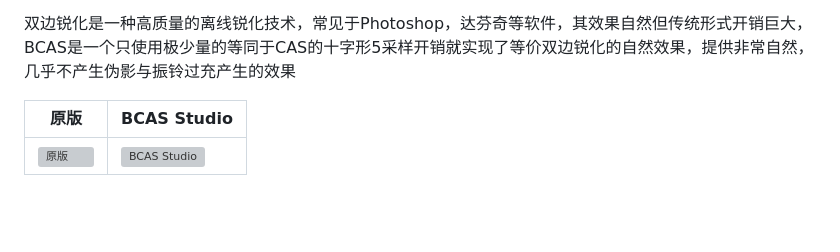
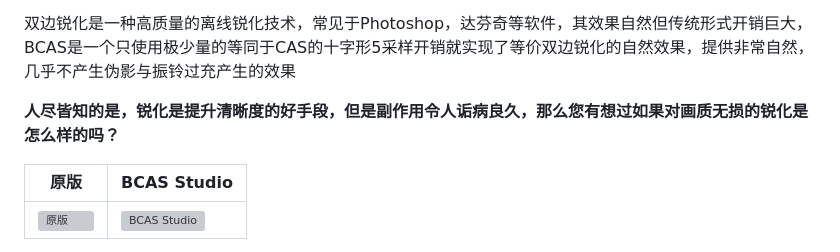
Before and after one commit to Nanmianyi/DST-BCAS-Studio, a Markdown page: README.md, the part around the change. Rendered like a GitHub page; blank space fills up the shorter version; grey boxes are pictures that could not be loaded.

```diff
--- a/README.md
+++ b/README.md
@@ -10,6 +10,8 @@
 
 双边锐化是一种高质量的离线锐化技术，常见于Photoshop，达芬奇等软件，其效果自然但传统形式开销巨大，
 BCAS是一个只使用极少量的等同于CAS的十字形5采样开销就实现了等价双边锐化的自然效果，提供非常自然，几乎不产生伪影与振铃过充产生的效果
+
+**人尽皆知的是，锐化是提升清晰度的好手段，但是副作用令人诟病良久，那么您有想过如果对画质无损的锐化是怎么样的吗？**
 
 | 原版 | BCAS Studio |
 | --- | --- |
```
